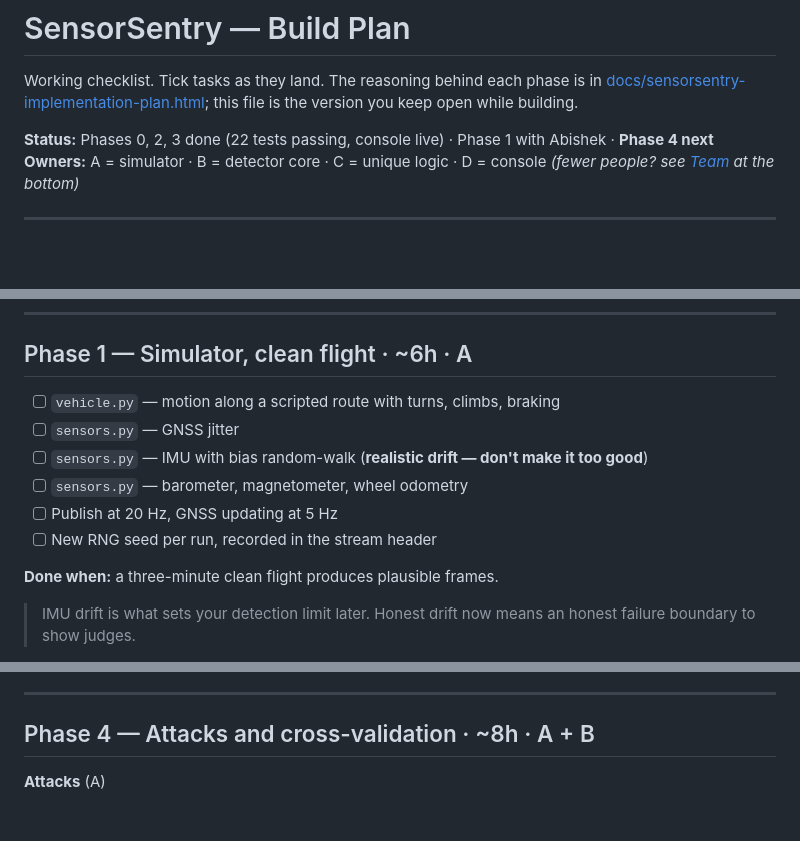
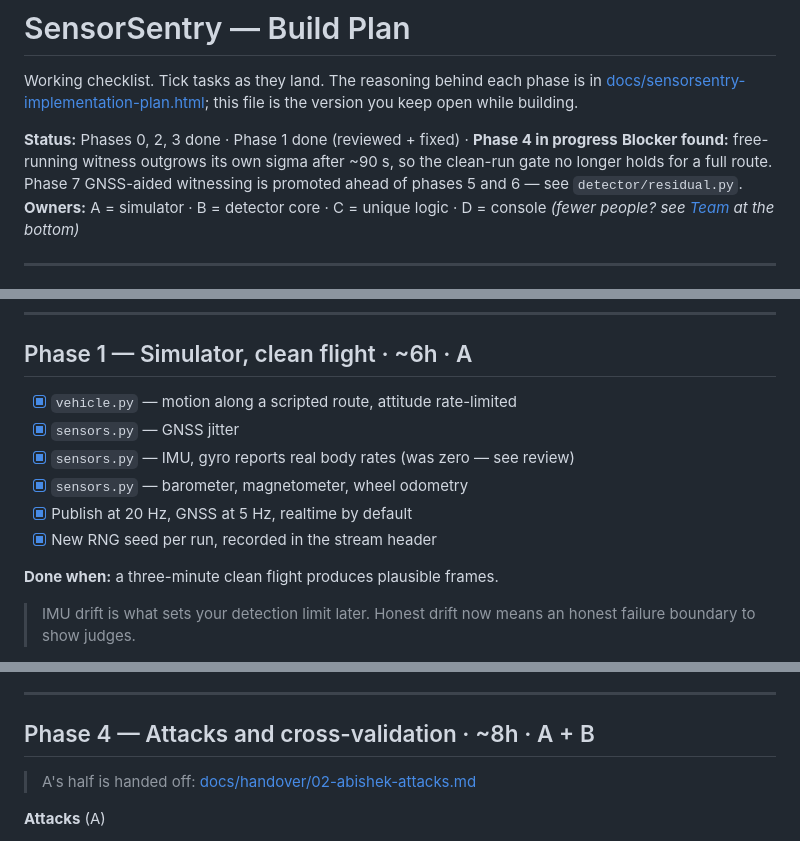
Before and after one commit to arun260505/sensorsentry, a Markdown page: PLAN.md, 3 parts joined by grey strips. GitHub-like rendering; blank space fills up the shorter version.

```diff
--- a/PLAN.md
+++ b/PLAN.md
@@ -4,7 +4,10 @@ Working checklist. Tick tasks as they land. The reasoning behind each phase is
 in [docs/sensorsentry-implementation-plan.html](docs/sensorsentry-implementation-plan.html);
 this file is the version you keep open while building.
 
-**Status:** Phases 0, 2, 3 done (22 tests passing, console live) · Phase 1 with Abishek · **Phase 4 next**
+**Status:** Phases 0, 2, 3 done · Phase 1 done (reviewed + fixed) · **Phase 4 in progress**
+**Blocker found:** free-running witness outgrows its own sigma after ~90 s, so the
+clean-run gate no longer holds for a full route. Phase 7 GNSS-aided witnessing is
+promoted ahead of phases 5 and 6 — see `detector/residual.py`.
 **Owners:** A = simulator · B = detector core · C = unique logic · D = console
 *(fewer people? see [Team](#team) at the bottom)*
 
@@ -40,12 +43,12 @@ this file is the version you keep open while building.
 
 ## Phase 1 — Simulator, clean flight · ~6h · A
 
-- [ ] `vehicle.py` — motion along a scripted route with turns, climbs, braking
-- [ ] `sensors.py` — GNSS jitter
-- [ ] `sensors.py` — IMU with bias random-walk (**realistic drift — don't make it too good**)
-- [ ] `sensors.py` — barometer, magnetometer, wheel odometry
-- [ ] Publish at 20 Hz, GNSS updating at 5 Hz
-- [ ] New RNG seed per run, recorded in the stream header
+- [x] `vehicle.py` — motion along a scripted route, attitude rate-limited
+- [x] `sensors.py` — GNSS jitter
+- [x] `sensors.py` — IMU, gyro reports real body rates (was zero — see review)
+- [x] `sensors.py` — barometer, magnetometer, wheel odometry
+- [x] Publish at 20 Hz, GNSS at 5 Hz, realtime by default
+- [x] New RNG seed per run, recorded in the stream header
 
 **Done when:** a three-minute clean flight produces plausible frames.
 
@@ -87,6 +90,8 @@ without explanation.
 ---
 
 ## Phase 4 — Attacks and cross-validation · ~8h · A + B
+
+> A's half is handed off: [docs/handover/02-abishek-attacks.md](docs/handover/02-abishek-attacks.md)
 
 **Attacks** (A)
 - [ ] Walk-off, with adjustable speed and direction
```
Also changed, not shown: docs/handover/02-abishek-attacks.md (added, +252 -0 lines).
